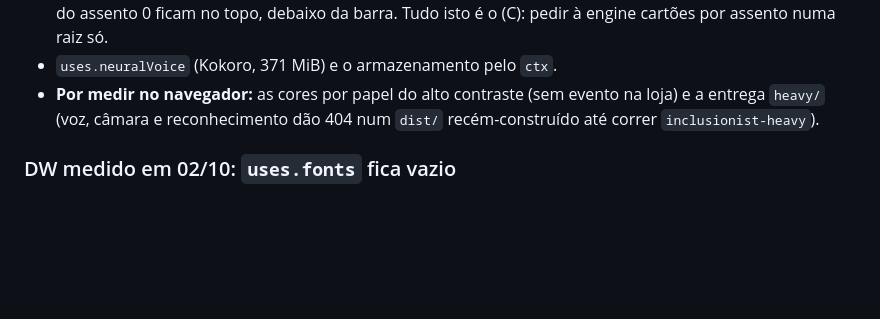
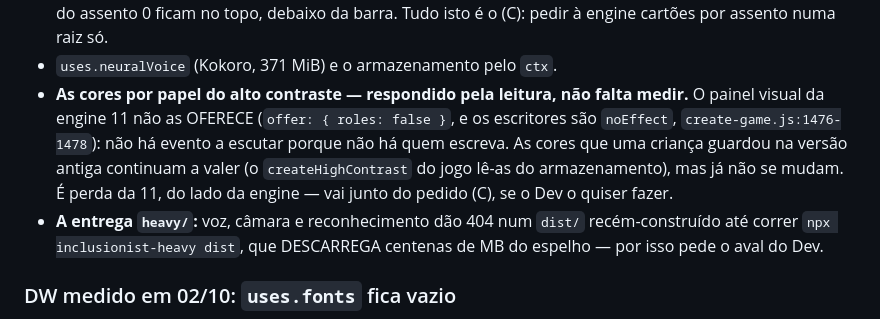
Before and after one commit to the-inclusionist/game-platformer, a Markdown page: .claude/plans/2026-09-27-engine-11-cartucho.md, the part around the change. Rendered like a GitHub page; blank space fills up the shorter version.

Commit message:
docs(plan): the high-contrast role colours were answered by reading — engine 11 no longer offers them
The open "role colours have no event on the bus" is not a missing event: the engine's visual
panel does not offer them (`offer: { roles: false }`, writers `noEffect`,
`create-game.js:1476-1478`). Saved colours still apply through the game's `createHighContrast`;
they can no longer be changed. A loss of 11, on the engine's side. The `heavy/` delivery stays
open because filling it downloads hundreds of MB — the Dev's call.

Files: .claude/plans/2026-09-27-engine-11-cartucho.md.

Co-Authored-By: Claude Opus 5.5 <noreply@anthropic.com>

```diff
--- a/.claude/plans/2026-09-27-engine-11-cartucho.md
+++ b/.claude/plans/2026-09-27-engine-11-cartucho.md
@@ -194,8 +194,13 @@ passaram a ser exatamente as da 11 — faltavam as quinze letras cursivas que o
   no título ganha o anel genérico da engine (perde-se o ◀▶ do número de jogadores); as moedas do assento 0 ficam no
   topo, debaixo da barra. Tudo isto é o (C): pedir à engine cartões por assento numa raiz só.
 - `uses.neuralVoice` (Kokoro, 371 MiB) e o armazenamento pelo `ctx`.
-- **Por medir no navegador:** as cores por papel do alto contraste (sem evento na loja) e a entrega `heavy/`
-  (voz, câmara e reconhecimento dão 404 num `dist/` recém-construído até correr `inclusionist-heavy`).
+- **As cores por papel do alto contraste — respondido pela leitura, não falta medir.** O painel visual da engine 11
+  não as OFERECE (`offer: { roles: false }`, e os escritores são `noEffect`, `create-game.js:1476-1478`): não há
+  evento a escutar porque não há quem escreva. As cores que uma criança guardou na versão antiga continuam a valer
+  (o `createHighContrast` do jogo lê-as do armazenamento), mas já não se mudam. É perda da 11, do lado da engine —
+  vai junto do pedido (C), se o Dev o quiser fazer.
+- **A entrega `heavy/`:** voz, câmara e reconhecimento dão 404 num `dist/` recém-construído até correr
+  `npx inclusionist-heavy dist`, que DESCARREGA centenas de MB do espelho — por isso pede o aval do Dev.
 
 ### DW medido em 02/10: `uses.fonts` fica vazio
 
```
